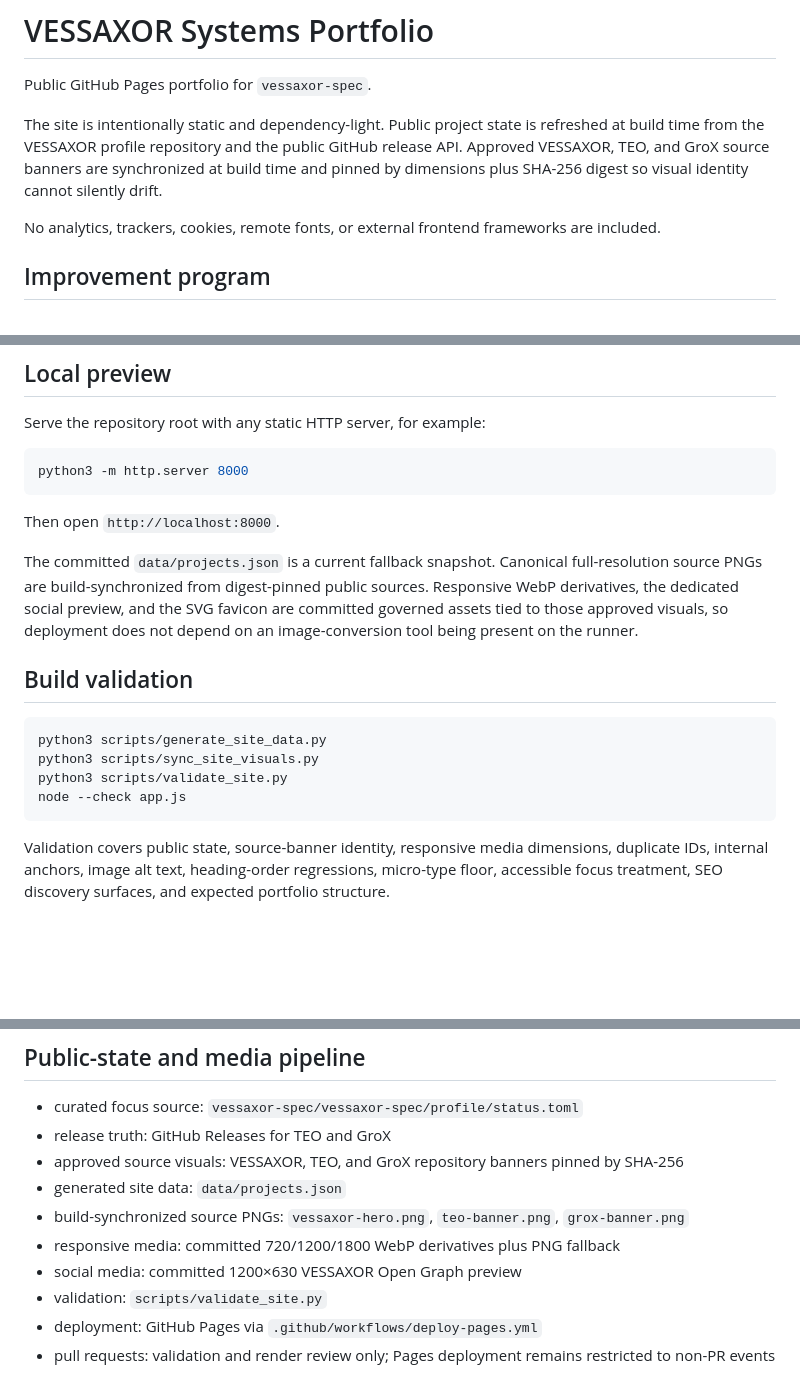
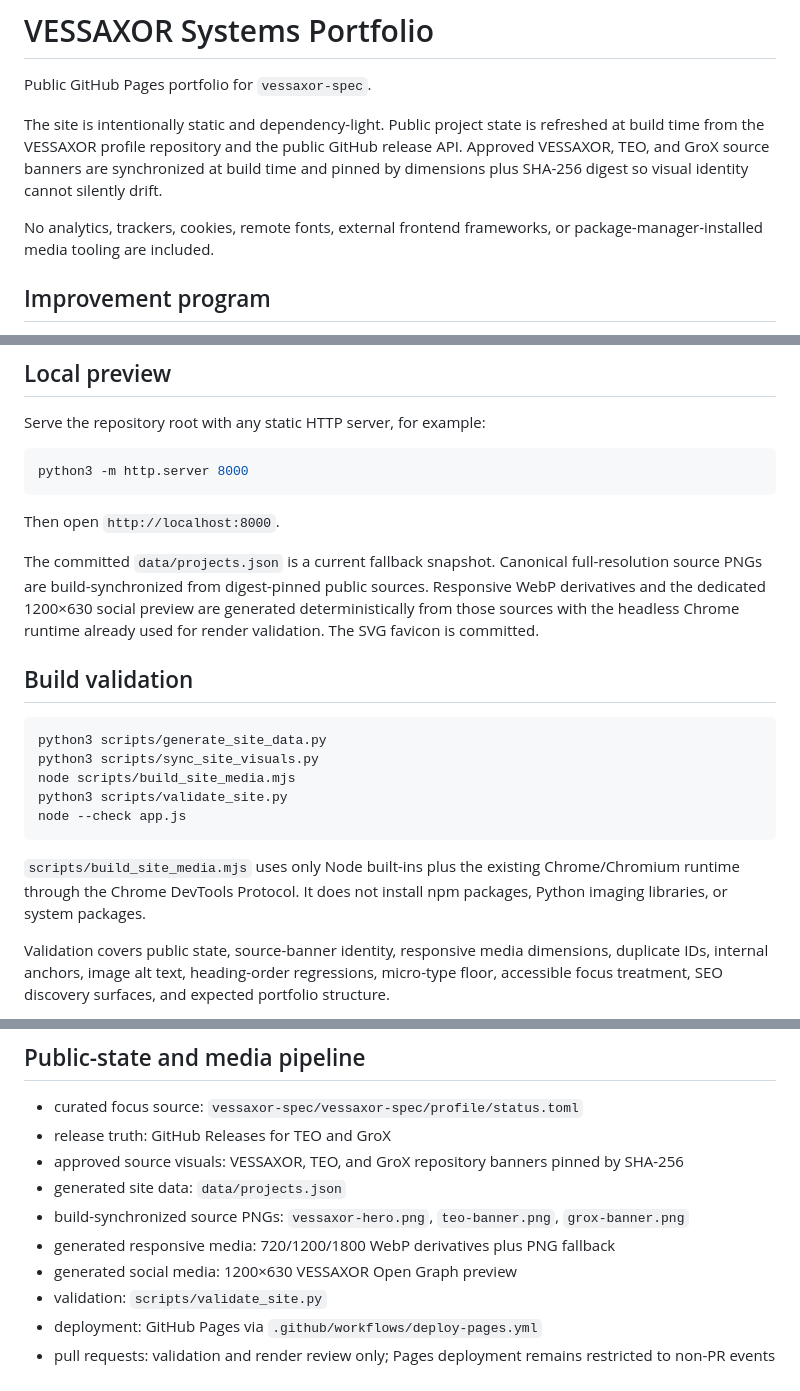
Before and after one commit to vessaxor-spec/vessaxor-spec.github.io, a Markdown page: README.md, 3 parts joined by grey strips. GitHub-like rendering; blank space fills up the shorter version.

Commit message:
Document Chrome-native responsive media pipeline

````diff
--- a/README.md
+++ b/README.md
@@ -4,7 +4,7 @@ Public GitHub Pages portfolio for `vessaxor-spec`.
 
 The site is intentionally static and dependency-light. Public project state is refreshed at build time from the VESSAXOR profile repository and the public GitHub release API. Approved VESSAXOR, TEO, and GroX source banners are synchronized at build time and pinned by dimensions plus SHA-256 digest so visual identity cannot silently drift.
 
-No analytics, trackers, cookies, remote fonts, or external frontend frameworks are included.
+No analytics, trackers, cookies, remote fonts, external frontend frameworks, or package-manager-installed media tooling are included.
 
 ## Improvement program
 
@@ -20,16 +20,19 @@ python3 -m http.server 8000
 
 Then open `http://localhost:8000`.
 
-The committed `data/projects.json` is a current fallback snapshot. Canonical full-resolution source PNGs are build-synchronized from digest-pinned public sources. Responsive WebP derivatives, the dedicated social preview, and the SVG favicon are committed governed assets tied to those approved visuals, so deployment does not depend on an image-conversion tool being present on the runner.
+The committed `data/projects.json` is a current fallback snapshot. Canonical full-resolution source PNGs are build-synchronized from digest-pinned public sources. Responsive WebP derivatives and the dedicated 1200×630 social preview are generated deterministically from those sources with the headless Chrome runtime already used for render validation. The SVG favicon is committed.
 
 ## Build validation
 
 ```bash
 python3 scripts/generate_site_data.py
 python3 scripts/sync_site_visuals.py
+node scripts/build_site_media.mjs
 python3 scripts/validate_site.py
 node --check app.js
 ```
+
+`scripts/build_site_media.mjs` uses only Node built-ins plus the existing Chrome/Chromium runtime through the Chrome DevTools Protocol. It does not install npm packages, Python imaging libraries, or system packages.
 
 Validation covers public state, source-banner identity, responsive media dimensions, duplicate IDs, internal anchors, image alt text, heading-order regressions, micro-type floor, accessible focus treatment, SEO discovery surfaces, and expected portfolio structure.
 
@@ -51,8 +54,8 @@ The site exposes a minimal crawl/indexing foundation:
 - approved source visuals: VESSAXOR, TEO, and GroX repository banners pinned by SHA-256
 - generated site data: `data/projects.json`
 - build-synchronized source PNGs: `vessaxor-hero.png`, `teo-banner.png`, `grox-banner.png`
-- responsive media: committed 720/1200/1800 WebP derivatives plus PNG fallback
-- social media: committed 1200×630 VESSAXOR Open Graph preview
+- generated responsive media: 720/1200/1800 WebP derivatives plus PNG fallback
+- generated social media: 1200×630 VESSAXOR Open Graph preview
 - validation: `scripts/validate_site.py`
 - deployment: GitHub Pages via `.github/workflows/deploy-pages.yml`
 - pull requests: validation and render review only; Pages deployment remains restricted to non-PR events
````
